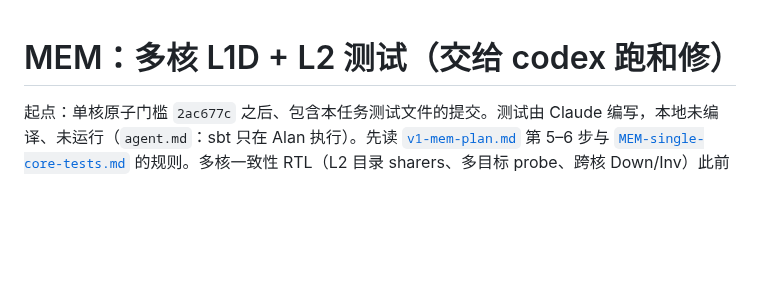
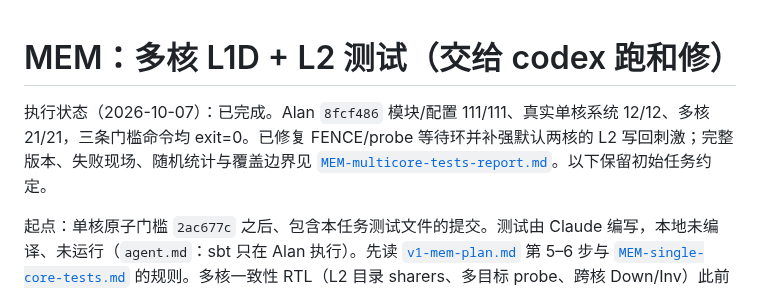
Before and after one commit to RanxiChen/flow, a Markdown page: docs/tasks/MEM-multicore-tests.md, the part around the change. Rendered like a GitHub page; blank space fills up the shorter version.

Commit message:
docs(memsys): record passing multicore gates and FENCE deadlock repair

```diff
--- a/docs/tasks/MEM-multicore-tests.md
+++ b/docs/tasks/MEM-multicore-tests.md
@@ -1,4 +1,6 @@
 # MEM：多核 L1D + L2 测试（交给 codex 跑和修）
+
+执行状态（2026-10-07）：已完成。Alan `8fcf486` 模块/配置 111/111、真实单核系统 12/12、多核 21/21，三条门槛命令均 exit=0。已修复 FENCE/probe 等待环并补强默认两核的 L2 写回刺激；完整版本、失败现场、随机统计与覆盖边界见 [`MEM-multicore-tests-report.md`](MEM-multicore-tests-report.md)。以下保留初始任务约定。
 
 起点：单核原子门槛 `2ac677c` 之后、包含本任务测试文件的提交。测试由 Claude 编写，本地未编译、未运行（`agent.md`：sbt 只在 Alan 执行）。先读 [`v1-mem-plan.md`](../v1-mem-plan.md) 第 5–6 步与 [`MEM-single-core-tests.md`](MEM-single-core-tests.md) 的规则。多核一致性 RTL（L2 目录 sharers、多目标 probe、跨核 Down/Inv）此前只经 elaborate，本任务第一次在仿真中运行，预期会出现真实 RTL 问题。
 
```
Also changed, not shown: docs/tasks/MEM-multicore-tests-report.md (added, +113 -0 lines), docs/v1-mem-plan.md (+3 -3 lines).
